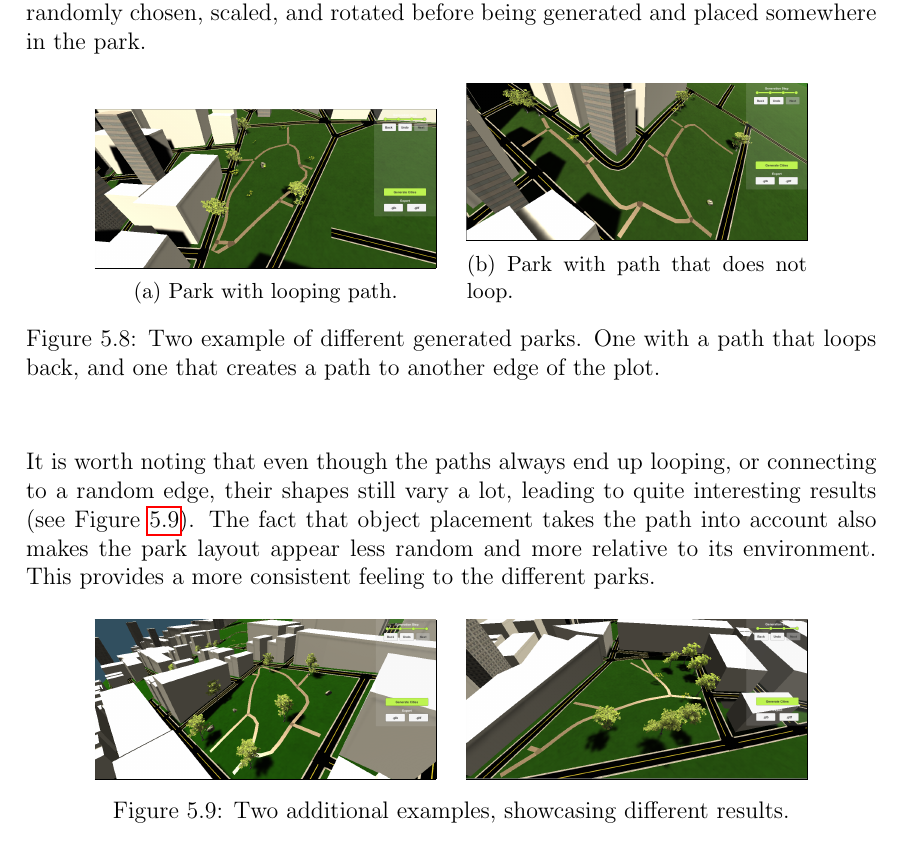
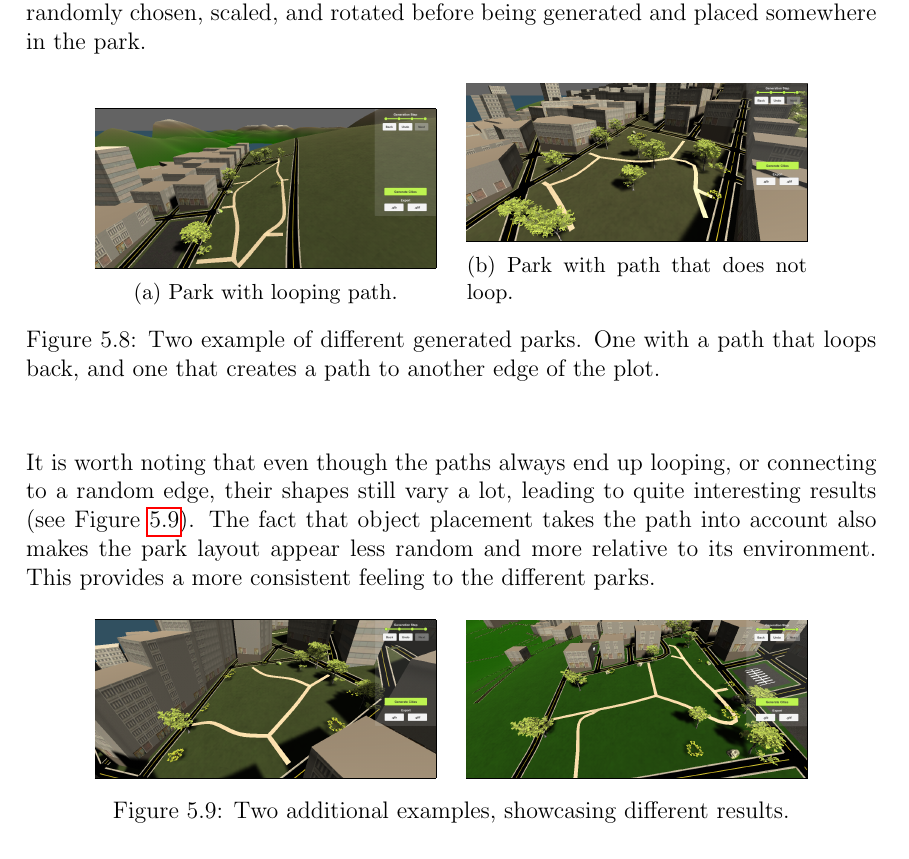
Before and after one commit to DATX02-20-02/Report, a LaTeX thesis (main.tex, which reads tex/results/parks.tex): part of page 51 of 59, cut so that both start at the same text. Compiled offline with pdfLaTeX.

Commit message:
fixed images ... again

```diff
--- a/tex/results/parks.tex
+++ b/tex/results/parks.tex
@@ -16,12 +16,12 @@ The algorithm then runs several times, and each time an object-type is picked, a
 \begin{figure}[H]
   \centering
   \begin{subfigure}[b]{0.4\textwidth}
-    \frame{\includegraphics[width=\textwidth]{figure/resultloop1}}
+    \frame{\includegraphics[width=\textwidth]{figure/resultpark3}}
     \caption{Park with looping path.}
   \end{subfigure}
   \quad
   \begin{subfigure}[b]{0.4\textwidth}
-    \frame{\includegraphics[width=\textwidth]{figure/resultnoloop1}}
+    \frame{\includegraphics[width=\textwidth]{figure/resultpark2}}
     \caption{Park with path that does not loop.}
   \end{subfigure}
   \caption{Two example of different generated parks. One with a path that loops back, and one that creates a path to another edge of the plot.}
@@ -35,11 +35,11 @@ This provides a more consistent feeling to the different parks.
 \begin{figure}[H]
   \centering
   \begin{subfigure}[b]{0.4\textwidth}
-    \frame{\includegraphics[width=\textwidth]{figure/resultloop2}}
+    \frame{\includegraphics[width=\textwidth]{figure/resultpark1}}
   \end{subfigure}
   \quad
   \begin{subfigure}[b]{0.4\textwidth}
-    \frame{\includegraphics[width=\textwidth]{figure/resultnoloop2}}
+    \frame{\includegraphics[width=\textwidth]{figure/resultpark4}}
   \end{subfigure}
   \caption{Two additional examples, showcasing different results.}
   \label{fig:park_ex2}
```
Also changed, not shown: figure/resultloop1.PNG (deleted), figure/resultloop2.PNG (deleted), figure/resultnoloop1.PNG (deleted), figure/resultnoloop2.PNG (deleted), figure/resultpark1.PNG (added), figure/resultpark2.PNG (added), figure/resultpark3.PNG (added), figure/resultpark4.PNG (added).
